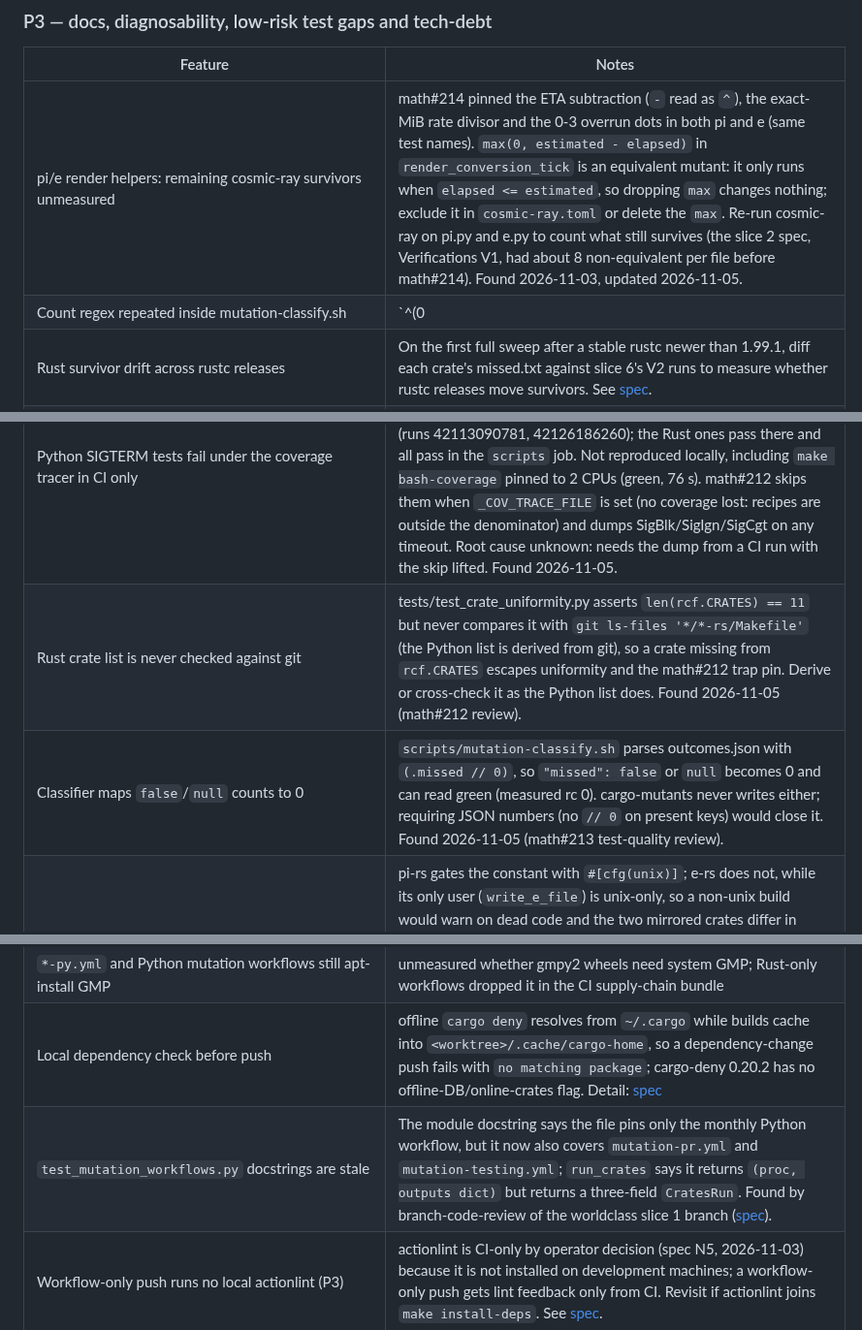
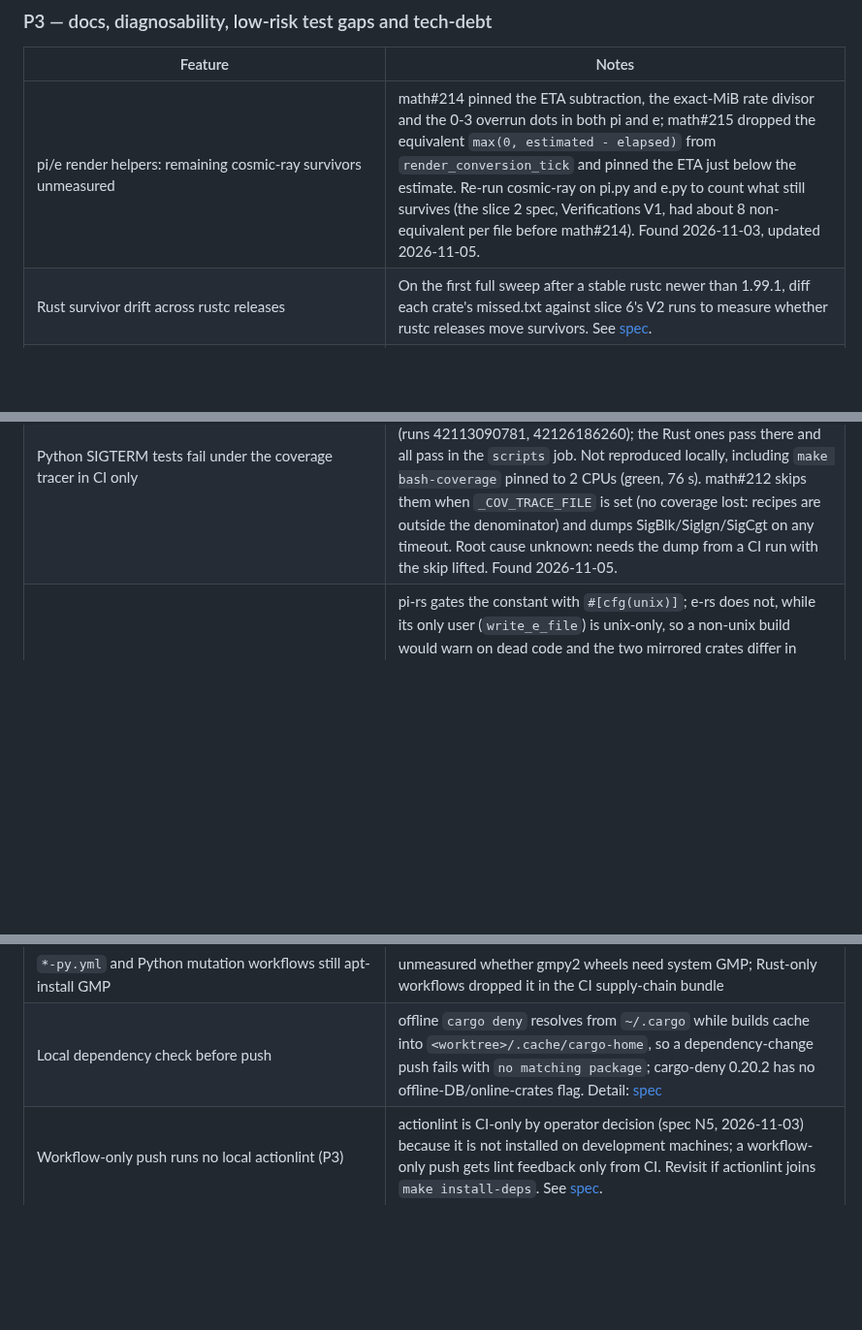
Before and after one commit to brujack/math, a Markdown page: docs/superpowers/README.md, 3 parts joined by grey strips. Shown at 97% size. Drawn GitHub-style; blank space fills up the shorter version.

Commit message:
docs(backlog): four world-class rows shipped; pi/e row narrowed
Co-Authored-By: Claude Opus 5.5 <noreply@anthropic.com>
Claude-Session: https://claude.ai/code/session_01RMRWKJkieFLxHm1PrQj2a8

```diff
--- a/docs/superpowers/README.md
+++ b/docs/superpowers/README.md
@@ -97,13 +97,10 @@ Add a new row to the group that matches its priority.
 
 | Feature                                                                                   | Notes                                                                                                                                                                                                                                                                                                                                                                                                                                                                                                                                                                                                                                                                                                                              |
 | ----------------------------------------------------------------------------------------- | ---------------------------------------------------------------------------------------------------------------------------------------------------------------------------------------------------------------------------------------------------------------------------------------------------------------------------------------------------------------------------------------------------------------------------------------------------------------------------------------------------------------------------------------------------------------------------------------------------------------------------------------------------------------------------------------------------------------------------------- |
-| pi/e render helpers: remaining cosmic-ray survivors unmeasured | math#214 pinned the ETA subtraction (`-` read as `^`), the exact-MiB rate divisor and the 0-3 overrun dots in both pi and e (same test names). `max(0, estimated - elapsed)` in `render_conversion_tick` is an equivalent mutant: it only runs when `elapsed <= estimated`, so dropping `max` changes nothing; exclude it in `cosmic-ray.toml` or delete the `max`. Re-run cosmic-ray on pi.py and e.py to count what still survives (the slice 2 spec, Verifications V1, had about 8 non-equivalent per file before math#214). Found 2026-11-03, updated 2026-11-05. |
-| Count regex repeated inside mutation-classify.sh | `^(0|[1-9][0-9]{0,8})$` appears three times in `scripts/mutation-classify.sh` (max_missed, min_caught and the outcomes.json counts); a `readonly` constant would keep them in step. The exit-code copies were folded into `scripts/mutation-exit-code.sh` (math#214). Found 2026-11-05. |
+| pi/e render helpers: remaining cosmic-ray survivors unmeasured | math#214 pinned the ETA subtraction, the exact-MiB rate divisor and the 0-3 overrun dots in both pi and e; math#215 dropped the equivalent `max(0, estimated - elapsed)` from `render_conversion_tick` and pinned the ETA just below the estimate. Re-run cosmic-ray on pi.py and e.py to count what still survives (the slice 2 spec, Verifications V1, had about 8 non-equivalent per file before math#214). Found 2026-11-03, updated 2026-11-05. |
 | Rust survivor drift across rustc releases | On the first full sweep after a stable rustc newer than 1.99.1, diff each crate's missed.txt against slice 6's V2 runs to measure whether rustc releases move survivors. See [spec](specs/2026-11-05-worldclass-slice6-rust-sweep-ratchet-design.md). |
 | Hosted runners lost mid-sweep on fib-rs/pi-rs | Slice 6 V2 (runs 42087535763, 42087540288, 2026-11-05) lost the GitHub runner three times ("runner lost communication", no log): pi-rs twice, fib-rs once, each after 50-57 min against 7-14 min in run 41952665142. Likely a runaway-write mutant filling runner disk; math#211 added a 256 MiB per-file cap. Re-check the next full sweep's durations; recovery meanwhile is re-running only the failed job. See [spec](specs/2026-11-05-worldclass-slice6-rust-sweep-ratchet-design.md). |
 | Python SIGTERM tests fail under the coverage tracer in CI only | Both Python SIGTERM tests in tests/scripts/makefile.bats (session copy-back, `mutants-baseline` SIGTERM-twice) time out waiting for cleanup after the first group TERM in the `bash-coverage` job (runs 42113090781, 42126186260); the Rust ones pass there and all pass in the `scripts` job. Not reproduced locally, including `make bash-coverage` pinned to 2 CPUs (green, 76 s). math#212 skips them when `_COV_TRACE_FILE` is set (no coverage lost: recipes are outside the denominator) and dumps SigBlk/SigIgn/SigCgt on any timeout. Root cause unknown: needs the dump from a CI run with the skip lifted. Found 2026-11-05. |
-| Rust crate list is never checked against git | tests/test_crate_uniformity.py asserts `len(rcf.CRATES) == 11` but never compares it with `git ls-files '*/*-rs/Makefile'` (the Python list is derived from git), so a crate missing from `rcf.CRATES` escapes uniformity and the math#212 trap pin. Derive or cross-check it as the Python list does. Found 2026-11-05 (math#212 review). |
-| Classifier maps `false`/`null` counts to 0 | `scripts/mutation-classify.sh` parses outcomes.json with `(.missed // 0)`, so `"missed": false` or `null` becomes 0 and can read green (measured rc 0). cargo-mutants never writes either; requiring JSON numbers (no `// 0` on present keys) would close it. Found 2026-11-05 (math#213 test-quality review). |
 | e-rs `WRITE_MIN_CHUNK` lacks `#[cfg(unix)]` | pi-rs gates the constant with `#[cfg(unix)]`; e-rs does not, while its only user (`write_e_file`) is unix-only, so a non-unix build would warn on dead code and the two mirrored crates differ in shape. One attribute line, but it shifts every later line in `e/e-rs/src/main.rs`, so the e-rs `exclude_re` entries from line 87 on must move by one in the same change (`tests/test_mutants_exclusions.py` will flag them otherwise). Found by pr-review on math#203. |
 | `INSTALL_HINT` in `tests/test_mutants_exclusions.py` is an unchecked third copy of the cargo-mutants pin | `tests/test_tool_pins.py` pins the taiki-e `cargo-mutants@27.1.0` to `mutation-testing.yml`'s `cargo install` version, but the skip-message hint hard-codes 27.1.0 and no test reads it. A pin bump would leave a stale install instruction. Derive it from `mutation-testing.yml` or assert it in `test_tool_pins.py`. Found by test-quality-review on math#203. |
 | `test_entries_match_listed_mutants` loops over `EXPECTED`, not the discovered crate set | The drift test's per-entry check iterates the literal `EXPECTED` set, so a new crate's `mutants.toml` is guarded only by the separate set-equality assertion (proven load-bearing by mutation on math#203). Looping over `crate_dirs()` would make the two checks independent. Advisory, from test-quality-review. |
@@ -118,7 +115,6 @@ Add a new row to the group that matches its priority.
 | `prime/README.md` says no external C libraries | The shared `install_deps.sh` installs GMP/MPFR for every crate; pre-existing, found by diff-scope review of math#187. |
 | `*-py.yml` and Python mutation workflows still apt-install GMP | unmeasured whether gmpy2 wheels need system GMP; Rust-only workflows dropped it in the CI supply-chain bundle |
 | Local dependency check before push | offline `cargo deny` resolves from `~/.cargo` while builds cache into `<worktree>/.cache/cargo-home`, so a dependency-change push fails with `no matching package`; cargo-deny 0.20.2 has no offline-DB/online-crates flag. Detail: [spec](specs/2026-10-31-ci-supply-chain-bundle-design.md) |
-| `test_mutation_workflows.py` docstrings are stale | The module docstring says the file pins only the monthly Python workflow, but it now also covers `mutation-pr.yml` and `mutation-testing.yml`; `run_crates` says it returns `(proc, outputs dict)` but returns a three-field `CratesRun`. Found by branch-code-review of the worldclass slice 1 branch ([spec](specs/2026-11-03-worldclass-slice1-ci-monitors-design.md)). |
 | Workflow-only push runs no local actionlint (P3) | actionlint is CI-only by operator decision (spec N5, 2026-11-03) because it is not installed on development machines; a workflow-only push gets lint feedback only from CI. Revisit if actionlint joins `make install-deps`. See [spec](specs/2026-11-03-worldclass-slice1-ci-monitors-design.md). |
 | Write-phase progress threads in pi-rs and e-rs are untested | Found by the progress-thread fix's test-quality pass: two mutants survive. (1) Sending the done signal before the write starts: no test asserts a write-phase tick, and `mid_run_ticks` counts only the compute marker. (2) A thread that spins on `Disconnected` after a mid-phase `?` return: no test reaches an error after the spawn; the FailWriter and missing-dir tests fail before it. Both gaps also exist on master. Needs a write-tick assertion and a writer that fails partway through the write. |
 | Mpmath-path tests fail with gmpy2 hidden | With gmpy2 hidden, 6 pi tests (TestPiToStr 10/50, TestPiAccuracy 10/50, two TestMain) and 5 e tests (TestEToStr::test_known_digits, TestEAccuracy 10/50, TestMain::test_rerun_overwrites_file, TestMain::test_show_line_prints_before_saved_line) fail because mpmath rounds the last digit while the tests expect gmpy2 truncation; they are not gated with `skipUnless` and CI always has gmpy2 (found in PR 2 review, 2026-10-25). Fix by gating on gmpy2 or making the mpmath path truncate. |
```
